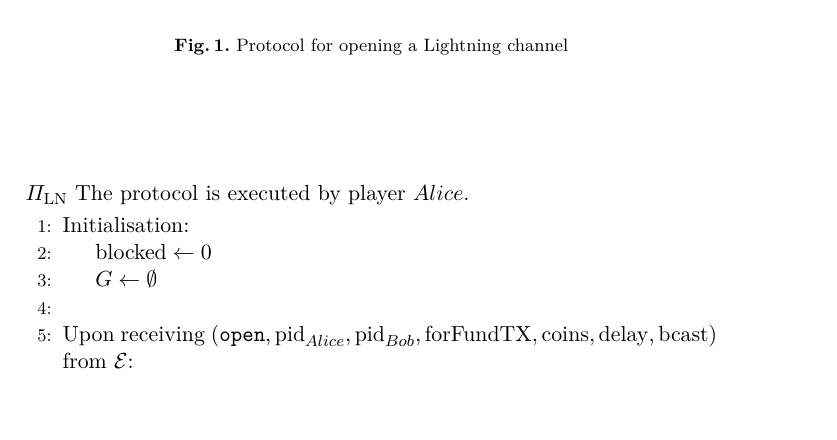
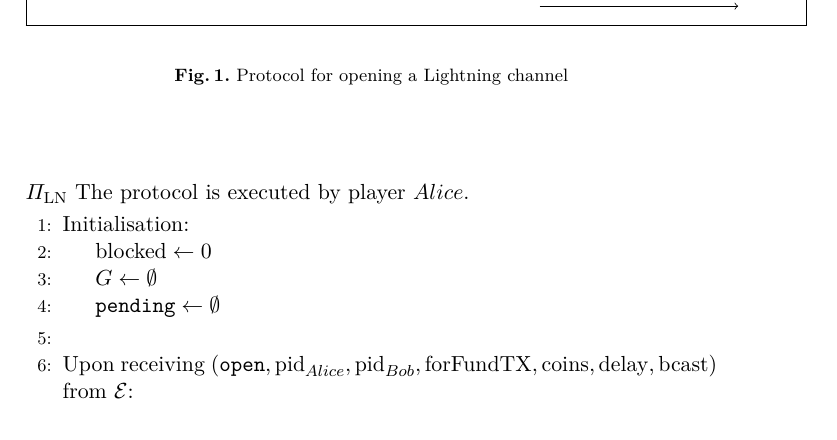
Before and after one commit to OrfeasLitos/PaymentChannels, a LaTeX paper (src/paymentChannels.tex, which reads src/lightningprot.tex): part of page 17 of 26, cut so that both start at the same text. Compiled offline with pdfLaTeX.

Commit message:
Keep track of pending channels in protocol

```diff
--- a/src/lightningprot.tex
+++ b/src/lightningprot.tex
@@ -5,6 +5,7 @@
     \Indent
       \State $\mathrm{blocked} \leftarrow 0$
       \State $G \leftarrow \emptyset$
+      \State $\mathtt{pending} \gets \emptyset$
     \EndIndent
     \State
     \State Upon receiving $\left(\mathtt{open}, \mathrm{pid}_{Alice},
```
